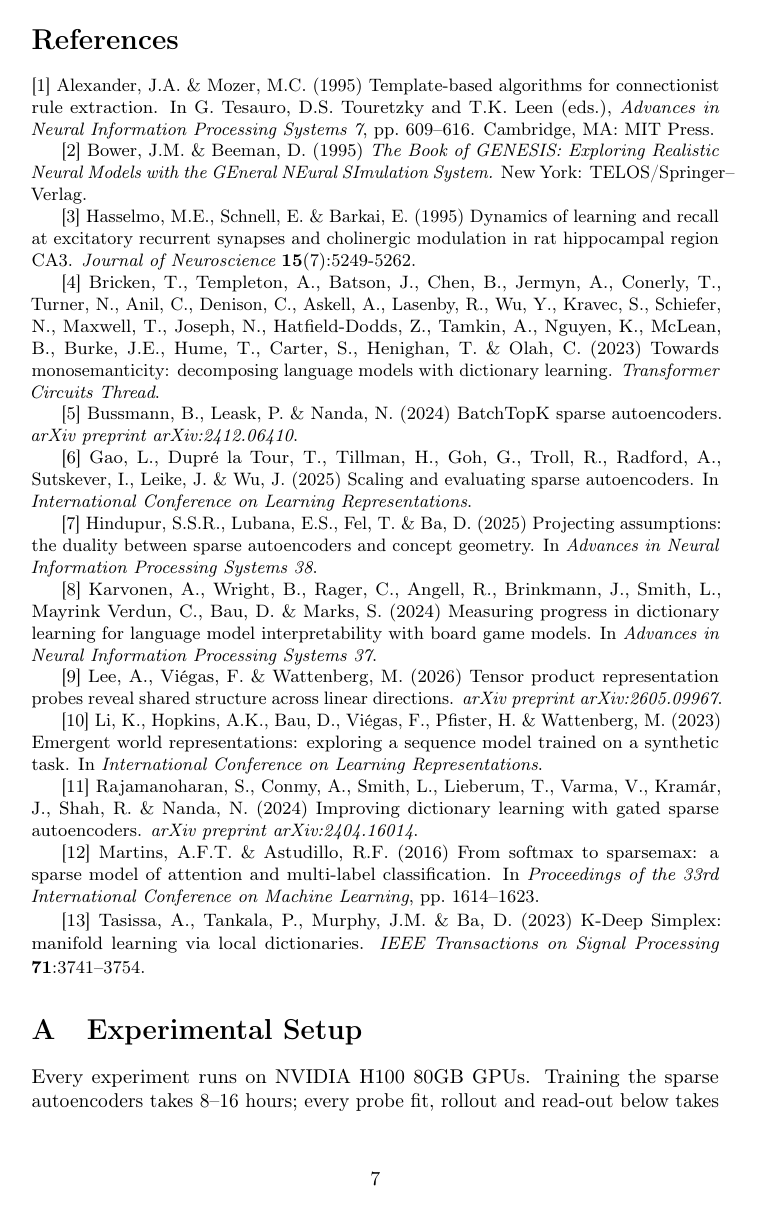
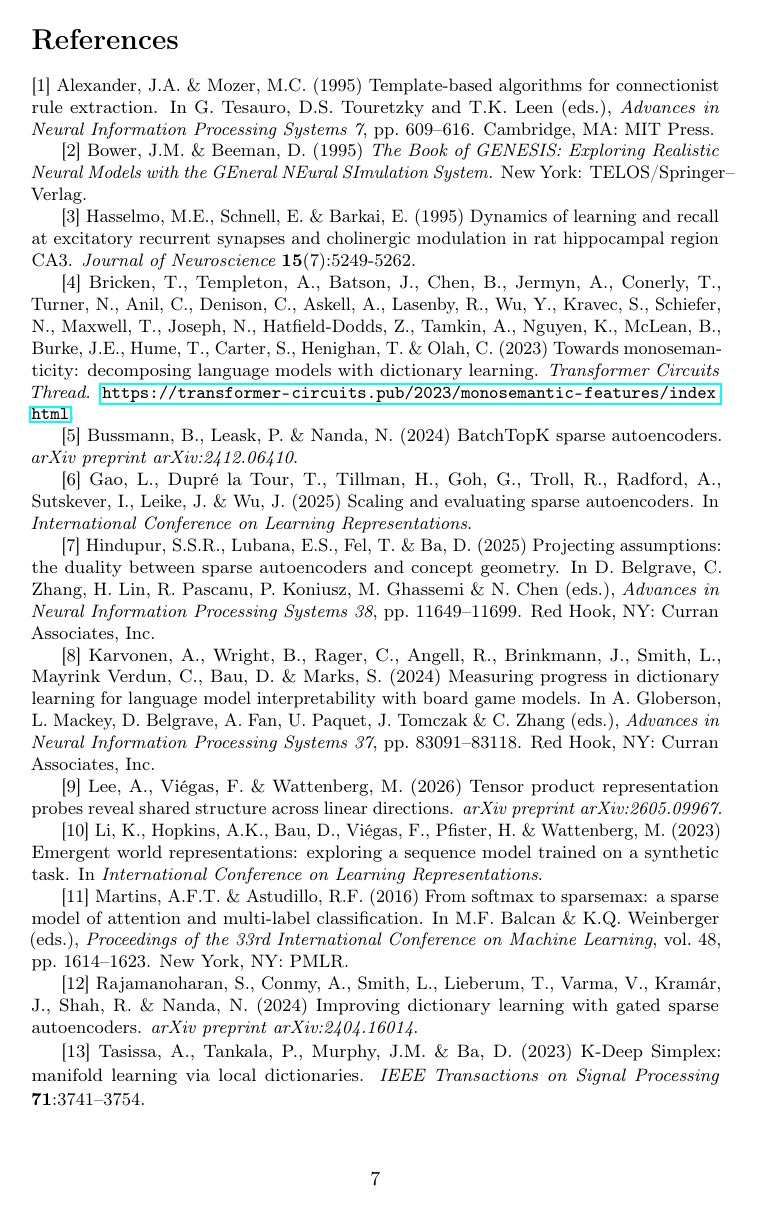
Before and after one commit to dcowdcao/states-to-dynamics, a LaTeX paper (Spade_Othello_NeurIPS.tex): page 7 of 15. Compiled offline with pdfLaTeX; a LaTeX package or settings file that is missing is left out.

Commit message:
Complete the reference entries against the template's model
A field-level audit against PMLR, the NeurIPS proceedings and Crossref found
three entries missing locators that actually exist. My assumption that modern
NeurIPS papers carry no page numbers was wrong -- the Curran volumes are
paginated -- so [7] and [8] now carry editors, pages and publisher, and [11]
carries the PMLR volume, editors and publisher, the way the template's own
proceedings entry does.

Martins moves ahead of Rajamanoharan; the list is alphabetical again and the
two in-text citations follow.

Also adds the article URL to [4], which is web-only and had no locator.

Verified: every [N] used resolves, no entry is unused, the list is alphabetical,
braces and math delimiters balance. Body text and references [1]-[3] are
byte-identical.

Co-Authored-By: Claude Opus 5 (1M context) <noreply@anthropic.com>

```diff
--- a/Spade_Othello_NeurIPS.tex
+++ b/Spade_Othello_NeurIPS.tex
@@ -306,14 +307,16 @@ International Conference on Learning Representations}.
 
 
 [7] Hindupur, S.S.R., Lubana, E.S., Fel, T.\ \& Ba, D.\ (2025) Projecting assumptions: the duality
-between sparse autoencoders and concept geometry. In {\it Advances in Neural Information
-Processing Systems 38}.
+between sparse autoencoders and concept geometry. In D.\ Belgrave, C.\ Zhang, H.\ Lin,
+R.\ Pascanu, P.\ Koniusz, M.\ Ghassemi \& N.\ Chen (eds.), {\it Advances in Neural Information
+Processing Systems 38}, pp.\ 11649--11699. Red Hook, NY: Curran Associates, Inc.
 
 
 [8] Karvonen, A., Wright, B., Rager, C., Angell, R., Brinkmann, J., Smith, L., Mayrink Verdun, C.,
 Bau, D.\ \& Marks, S.\ (2024) Measuring progress in dictionary learning for language model
-interpretability with board game models. In {\it Advances in Neural Information Processing
-Systems 37}.
+interpretability with board game models. In A.\ Globerson, L.\ Mackey, D.\ Belgrave, A.\ Fan,
+U.\ Paquet, J.\ Tomczak \& C.\ Zhang (eds.), {\it Advances in Neural Information Processing
+Systems 37}, pp.\ 83091--83118. Red Hook, NY: Curran Associates, Inc.
 
 
 [9] Lee, A., Vi\'egas, F.\ \& Wattenberg, M.\ (2026) Tensor product representation probes reveal
@@ -325,19 +328,21 @@ world representations: exploring a sequence model trained on a synthetic task. I
 International Conference on Learning Representations}.
 
 
-[11] Rajamanoharan, S., Conmy, A., Smith, L., Lieberum, T., Varma, V., Kram\'ar, J., Shah, R.\ \&
+[11] Martins, A.F.T.\ \& Astudillo, R.F.\ (2016) From softmax to sparsemax: a sparse model of
+attention and multi-label classification. In M.F.\ Balcan \& K.Q.\ Weinberger (eds.), {\it
+Proceedings of the 33rd International Conference on Machine Learning}, vol.\ 48, pp.\ 1614--1623.
+New York, NY: PMLR.
+
+
+[12] Rajamanoharan, S., Conmy, A., Smith, L., Lieberum, T., Varma, V., Kram\'ar, J., Shah, R.\ \&
 Nanda, N.\ (2024) Improving dictionary learning with gated sparse autoencoders. {\it arXiv
 preprint arXiv:2404.16014}.
-
-
-[12] Martins, A.F.T.\ \& Astudillo, R.F.\ (2016) From softmax to sparsemax: a sparse model of
-attention and multi-label classification. In {\it Proceedings of the 33rd International
-Conference on Machine Learning}, pp.\ 1614--1623.
 
 
 [13] Tasissa, A., Tankala, P., Murphy, J.M.\ \& Ba, D.\ (2023) K-Deep Simplex: manifold learning
 via local dictionaries. {\it IEEE Transactions on Signal Processing} {\bf 71}:3741--3754.
 }
+
 
 
 %%%%%%%%%%% APPENDIX %%%%%%%%%%%%%%%%%%%%%%%%%%%%%%%%%%%%%%%%%%%%%%%%%%%%%%%%%%%%%%%%%%%%%%%%%%%%%%%%%%%%%%
```
Also changed, not shown: paper/experimental_setup.tex (+2 -2 lines), Spade_Othello_NeurIPS.tex (5 more changed lines).
